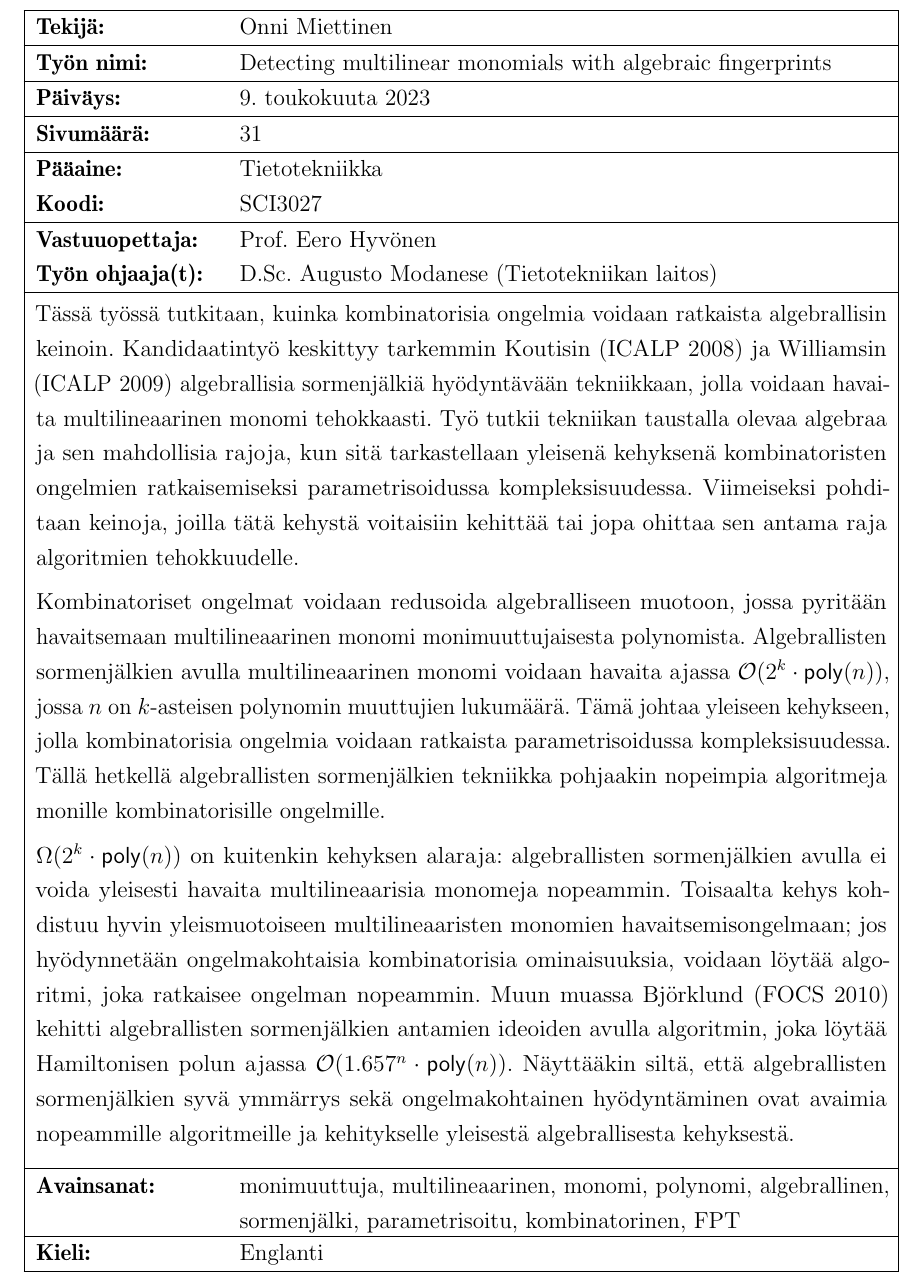
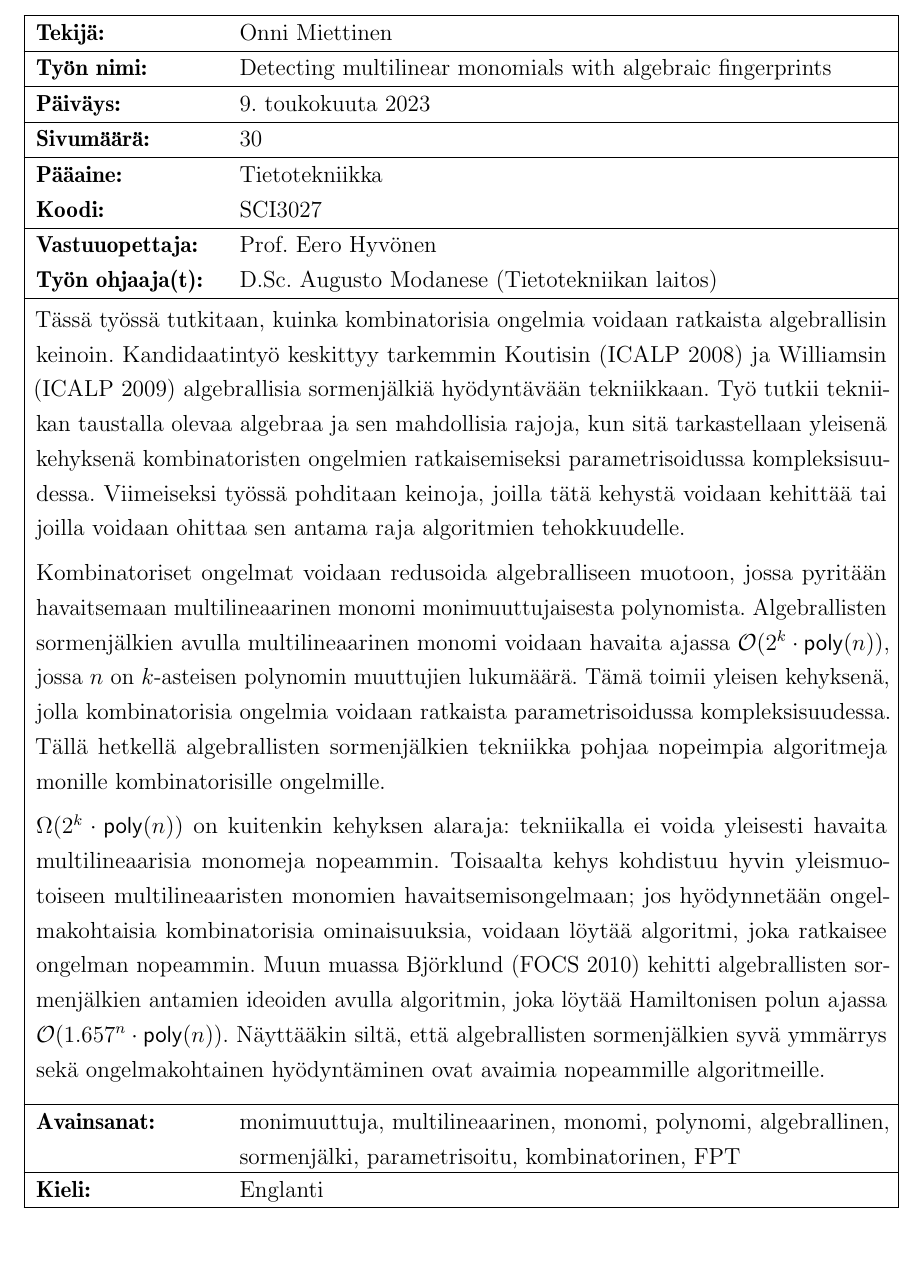
Before and after one commit to onnimie/Algebraic-fingerprints, a LaTeX document (latex_res/main.tex, which reads latex_res/abstractFI.tex): part of page 4 of 31 before the commit and part of page 3 of 30 after it, cut so that both start at the same text, the shorter picture padded with empty space. Compiled offline with pdfLaTeX.

Commit message:
updates on abstract

```diff
--- a/latex_res/abstractFI.tex
+++ b/latex_res/abstractFI.tex
@@ -9,27 +9,27 @@
   Tässä työssä tutkitaan, kuinka kombinatorisia ongelmia voidaan
   ratkaista %löytämällä $k$-asteinen multilineaarinen monomi monimuuttujaisesta polynomista
   algebrallisin keinoin. Kandidaatintyö keskittyy tarkemmin
-  Koutisin (ICALP 2008) ja Williamsin (ICALP 2009) algebrallisia sormenjälkiä hyödyntävään
-  tekniikkaan, jolla voidaan havaita multilineaarinen monomi tehokkaasti.
+  Koutisin (ICALP 2008) ja Williamsin (ICALP 2009) algebrallisia sormenjälkiä
+  hyödyntävään tekniikkaan.
   Työ tutkii tekniikan taustalla olevaa algebraa ja sen mahdollisia rajoja,
   kun sitä tarkastellaan yleisenä kehyksenä kombinatoristen ongelmien ratkaisemiseksi
   parametrisoidussa kompleksisuudessa.
-  Viimeiseksi pohditaan keinoja, joilla tätä kehystä voitaisiin kehittää tai jopa
-  ohittaa sen antama raja algoritmien tehokkuudelle.
+  Viimeiseksi työssä pohditaan keinoja, joilla tätä kehystä voidaan kehittää tai joilla
+  voidaan ohittaa sen antama raja algoritmien tehokkuudelle.
 
   Kombinatoriset ongelmat voidaan redusoida algebralliseen muotoon, jossa
   pyritään havaitsemaan multilineaarinen monomi monimuuttujaisesta polynomista.
   Algebrallisten sormenjälkien avulla multilineaarinen monomi
   voidaan havaita ajassa \bigO{2^k \cdot \poly(n)},
-  jossa $n$ on $k$-asteisen polynomin muuttujien lukumäärä. Tämä johtaa yleiseen kehykseen,
+  jossa $n$ on $k$-asteisen polynomin muuttujien lukumäärä.
+  Tämä toimii yleisen kehyksenä,
   jolla kombinatorisia ongelmia voidaan ratkaista parametrisoidussa kompleksisuudessa.
   Tällä hetkellä algebrallisten sormenjälkien
-  tekniikka pohjaakin nopeimpia algoritmeja monille
+  tekniikka pohjaa nopeimpia algoritmeja monille
   kombinatorisille ongelmille.
 
   \bigOmega{2^k \cdot \poly(n)} on kuitenkin
-  kehyksen alaraja: algebrallisten sormenjälkien
-  avulla ei voida yleisesti havaita multilineaarisia monomeja nopeammin. Toisaalta
+  kehyksen alaraja: tekniikalla ei voida yleisesti havaita multilineaarisia monomeja nopeammin. Toisaalta
   kehys kohdistuu hyvin yleismuotoiseen multilineaaristen monomien havaitsemisongelmaan;
   jos hyödynnetään ongelmakohtaisia kombinatorisia ominaisuuksia,
   voidaan löytää algoritmi, joka ratkaisee ongelman nopeammin.
@@ -37,8 +37,7 @@
   algebrallisten sormenjälkien antamien ideoiden avulla algoritmin, joka
   löytää Hamiltonisen polun ajassa \bigO{1.657^n \cdot \poly(n)}.
   Näyttääkin siltä, että algebrallisten sormenjälkien syvä ymmärrys sekä ongelmakohtainen
-  hyödyntäminen ovat avaimia nopeammille algoritmeille ja kehitykselle yleisestä algebrallisesta
-  kehyksestä.
+  hyödyntäminen ovat avaimia nopeammille algoritmeille.
 %
 %Tiivistelmätekstiä tähän (\languagename). Huomaa, että tiivistelmä tehdään %vasta kun koko työ on muuten kirjoitettu.
 
--- a/latex_res/main.tex
+++ b/latex_res/main.tex
@@ -47,7 +47,6 @@ maxbibnames=99,  % prevents "et al." in bibliography
 sortcites  % sorts citations
 ]{biblatex}
 \addbibresource{sources.bib}
-\usepackage[rightcaption]{sidecap}
 
 % For comments (remove from final version)
 \usepackage[draft]{fixme}
@@ -57,9 +56,10 @@ sortcites  % sorts citations
 \FXRegisterAuthor{om}{anom}{OM} % if you want to add comments too
 
 % Koko dokumentin kattavia asetuksia:
+
+\usepackage{graphicx} % for figures
 \graphicspath{ {./images} } % give path to images for use in figures
 
-\usepackage{graphicx} % for figures
 \usepackage{subcaption}
 \DeclareCaptionFormat{custom}
 {
```
Also changed, not shown: latex_res/main.pdf.
